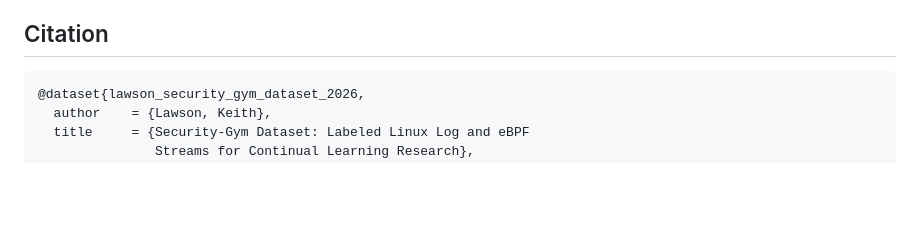
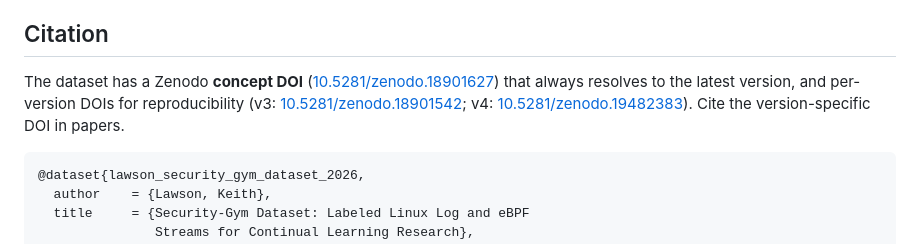
Before and after one commit to j-klawson/security-gym, a Markdown page: data/DATASET_README.md, the part around the change. Drawn GitHub-style; blank space fills up the shorter version.

````diff
--- a/data/DATASET_README.md
+++ b/data/DATASET_README.md
@@ -161,6 +161,8 @@ The `validate_labels.py` script runs 9 automated checks:
 
 ## Citation
 
+The dataset has a Zenodo **concept DOI** ([10.5281/zenodo.18901627](https://doi.org/10.5281/zenodo.18901627)) that always resolves to the latest version, and per-version DOIs for reproducibility (v3: [10.5281/zenodo.18901542](https://doi.org/10.5281/zenodo.18901542); v4: [10.5281/zenodo.19482383](https://doi.org/10.5281/zenodo.19482383)). Cite the version-specific DOI in papers.
+
 ```bibtex
 @dataset{lawson_security_gym_dataset_2026,
   author    = {Lawson, Keith},
````
Also changed, not shown: CLAUDE.md (+1 -1 lines), README.md (+3 -3 lines).
